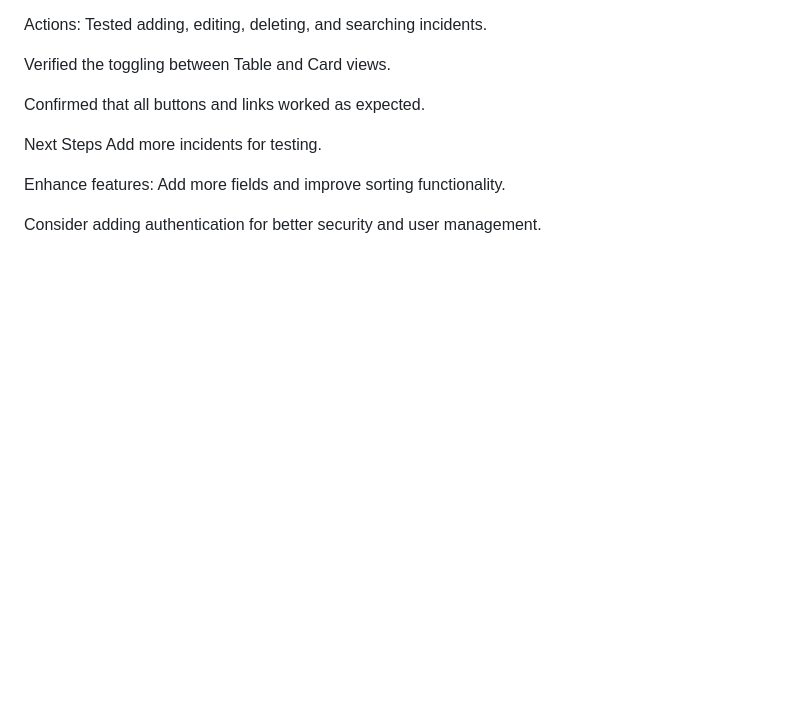
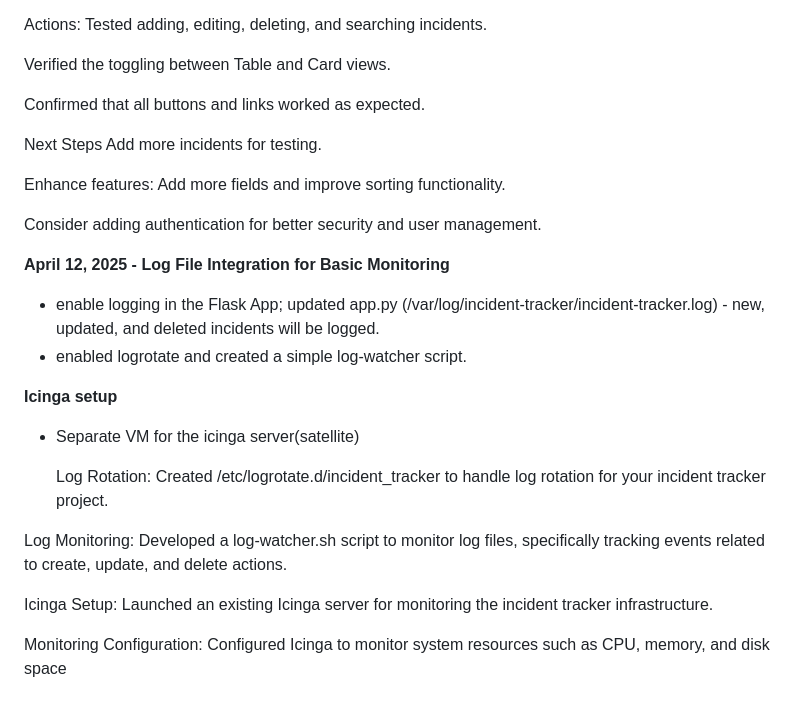
Before and after one commit to sadieedwin/incident-tracker-web-app, a Markdown page: progress_journal.md, the part around the change. Rendered like a GitHub page; blank space fills up the shorter version.

```diff
--- a/progress_journal.md
+++ b/progress_journal.md
@@ -118,3 +118,19 @@ Add more incidents for testing.
 Enhance features: Add more fields and improve sorting functionality.
 
 Consider adding authentication for better security and user management.
+
+
+**April 12, 2025 - Log File Integration for Basic Monitoring**
+- enable logging in the Flask App; updated app.py (/var/log/incident-tracker/incident-tracker.log) - new, updated, and deleted incidents will be logged.
+- enabled logrotate and created a simple log-watcher script.
+
+**Icinga setup**
+- Separate VM for the icinga server(satellite)
+
+  Log Rotation: Created /etc/logrotate.d/incident_tracker to handle log rotation for your incident tracker project.
+
+Log Monitoring: Developed a log-watcher.sh script to monitor log files, specifically tracking events related to create, update, and delete actions.
+
+Icinga Setup: Launched an existing Icinga server for monitoring the incident tracker infrastructure.
+
+Monitoring Configuration: Configured Icinga to monitor system resources such as CPU, memory, and disk space
```
